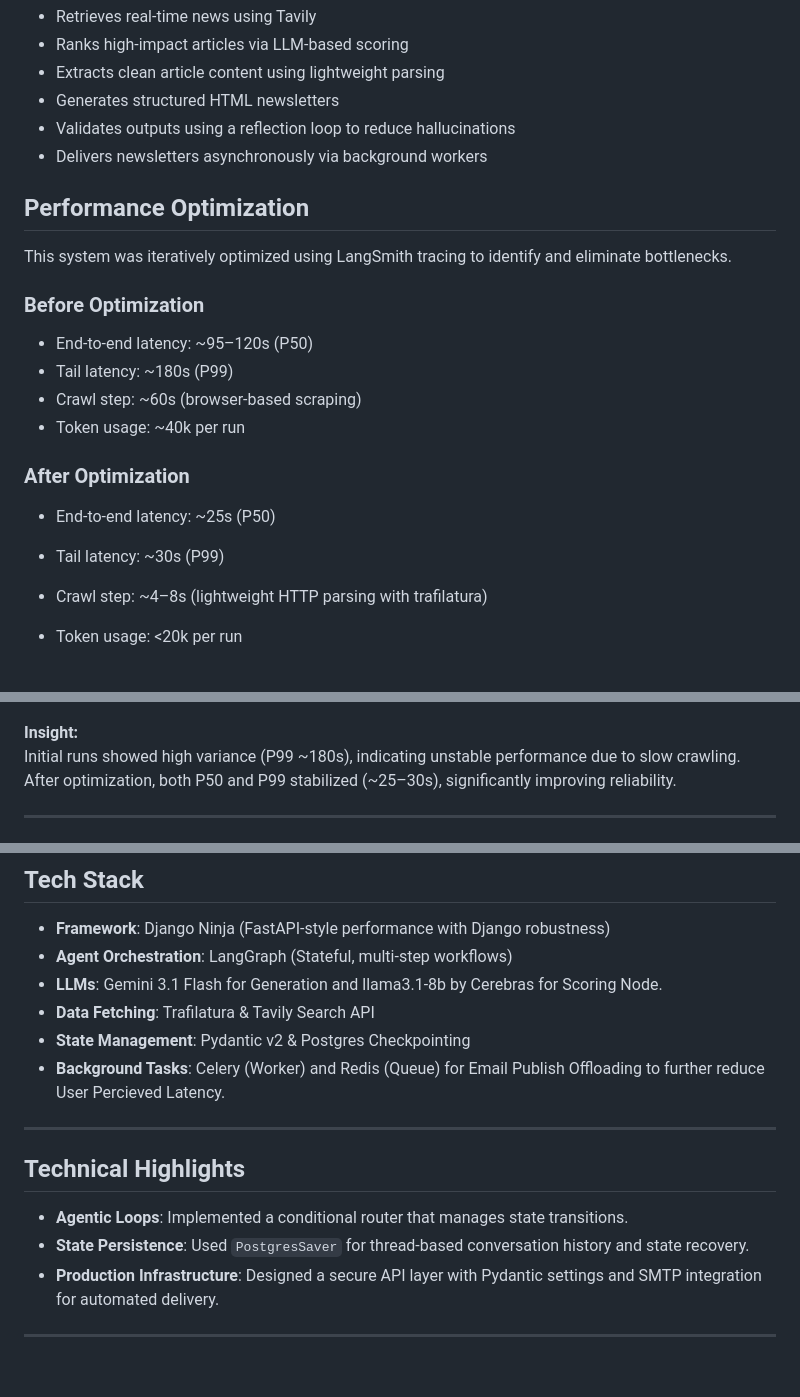
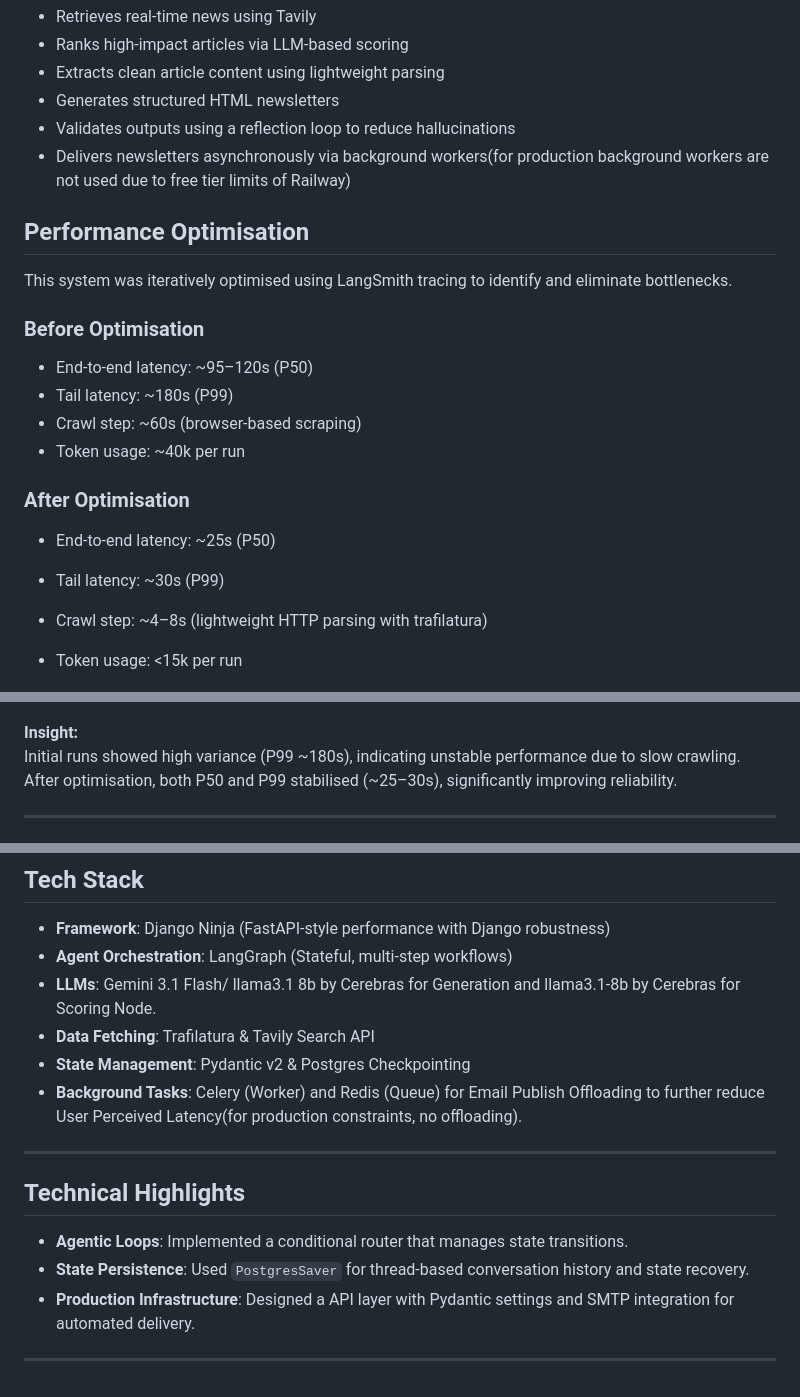
Before and after one commit to batman00723/Aman-Times-Newsletter, a Markdown page: README.md, 3 parts joined by grey strips. GitHub-like rendering.

```diff
--- a/README.md
+++ b/README.md
@@ -14,30 +14,30 @@ An autonomous, self-correcting AI agent that researches, scores, and delivers ge
    - Extracts clean article content using lightweight parsing
    - Generates structured HTML newsletters
    - Validates outputs using a reflection loop to reduce hallucinations
-   - Delivers newsletters asynchronously via background workers
+   - Delivers newsletters asynchronously via background workers(for production background workers are not used due to free tier limits of Railway)
 
-## Performance Optimization
+## Performance Optimisation
 
-This system was iteratively optimized using LangSmith tracing to identify and eliminate bottlenecks.
+This system was iteratively optimised using LangSmith tracing to identify and eliminate bottlenecks.
 
-### Before Optimization
+### Before Optimisation
 - End-to-end latency: ~95–120s (P50)
 - Tail latency: ~180s (P99)
 - Crawl step: ~60s (browser-based scraping)
 - Token usage: ~40k per run
 
-### After Optimization
+### After Optimisation
 - End-to-end latency: ~25s (P50)
 - Tail latency: ~30s (P99)
 - Crawl step: ~4–8s (lightweight HTTP parsing with trafilatura)
-- Token usage: <20k per run
+- Token usage: <15k per run
 
   <p align="center">
   <img src="Trace Latency.png" width="600" title="System Architecture">
 </p>
 
 **Insight:**
-Initial runs showed high variance (P99 ~180s), indicating unstable performance due to slow crawling. After optimization, both P50 and P99 stabilized (~25–30s), significantly improving reliability.
+Initial runs showed high variance (P99 ~180s), indicating unstable performance due to slow crawling. After optimisation, both P50 and P99 stabilised (~25–30s), significantly improving reliability.
 
 ---
 
@@ -79,16 +79,16 @@ Occasional spikes in the generation node are due to external API rate limits (Ge
 ## Tech Stack
 - **Framework**: Django Ninja (FastAPI-style performance with Django robustness)
 - **Agent Orchestration**: LangGraph (Stateful, multi-step workflows)
-- **LLMs**: Gemini 3.1 Flash for Generation and llama3.1-8b by Cerebras for Scoring Node.
+- **LLMs**: Gemini 3.1 Flash/ llama3.1 8b by Cerebras for Generation and llama3.1-8b by Cerebras for Scoring Node.
 - **Data Fetching**: Trafilatura & Tavily Search API
 - **State Management**: Pydantic v2 & Postgres Checkpointing
-- **Background Tasks**: Celery (Worker) and Redis (Queue) for Email Publish Offloading to further reduce User Percieved Latency.
+- **Background Tasks**: Celery (Worker) and Redis (Queue) for Email Publish Offloading to further reduce User Perceived Latency(for production constraints, no offloading).
 
 ---
 
 ## Technical Highlights
 - **Agentic Loops**: Implemented a conditional router that manages state transitions.
 - **State Persistence**: Used `PostgresSaver` for thread-based conversation history and state recovery.
-- **Production Infrastructure**: Designed a secure API layer with Pydantic settings and SMTP integration for automated delivery.
+- **Production Infrastructure**: Designed a API layer with Pydantic settings and SMTP integration for automated delivery.
 
 ---
```
Also changed, not shown: other parts of README.md (+1 -1 lines).
